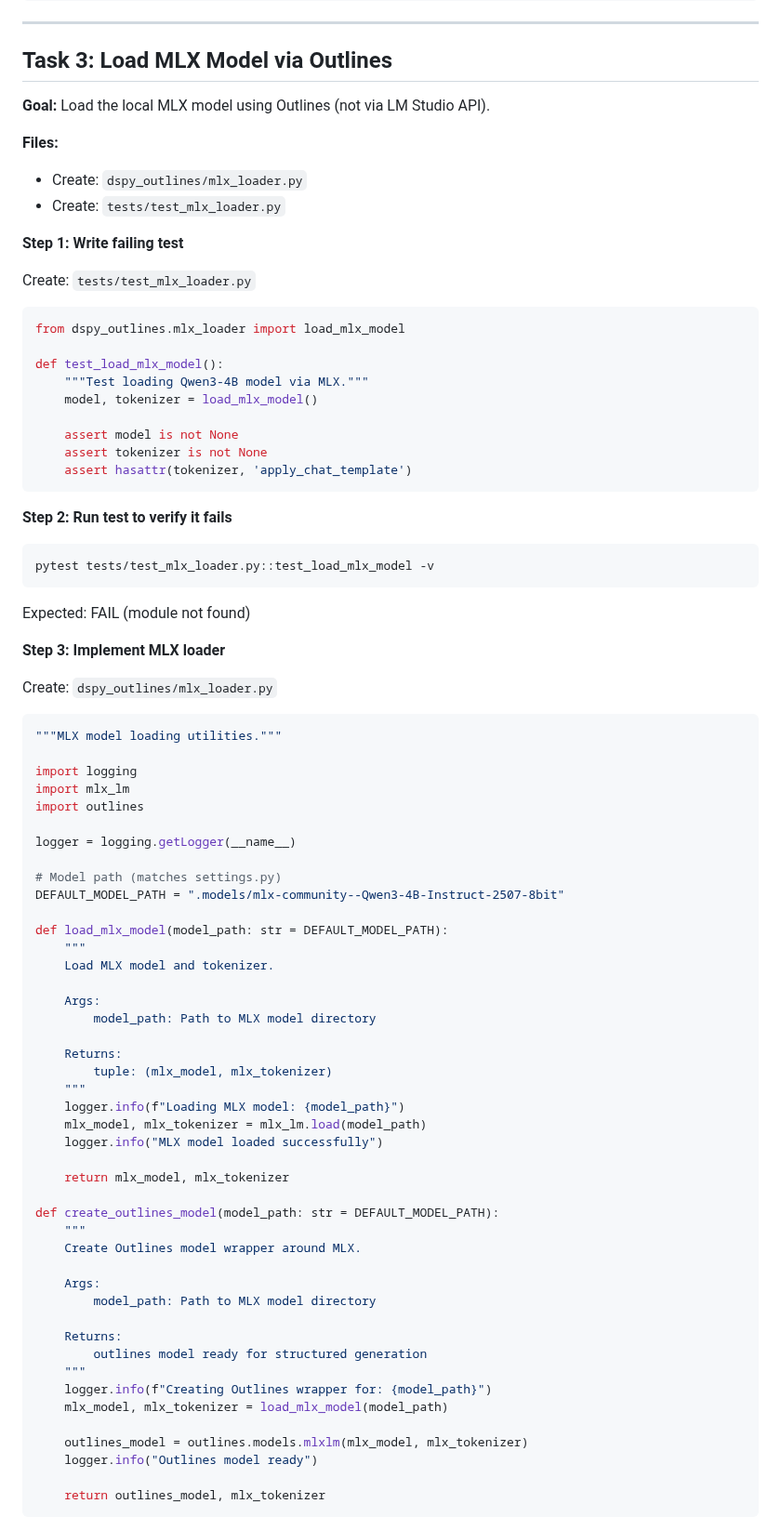
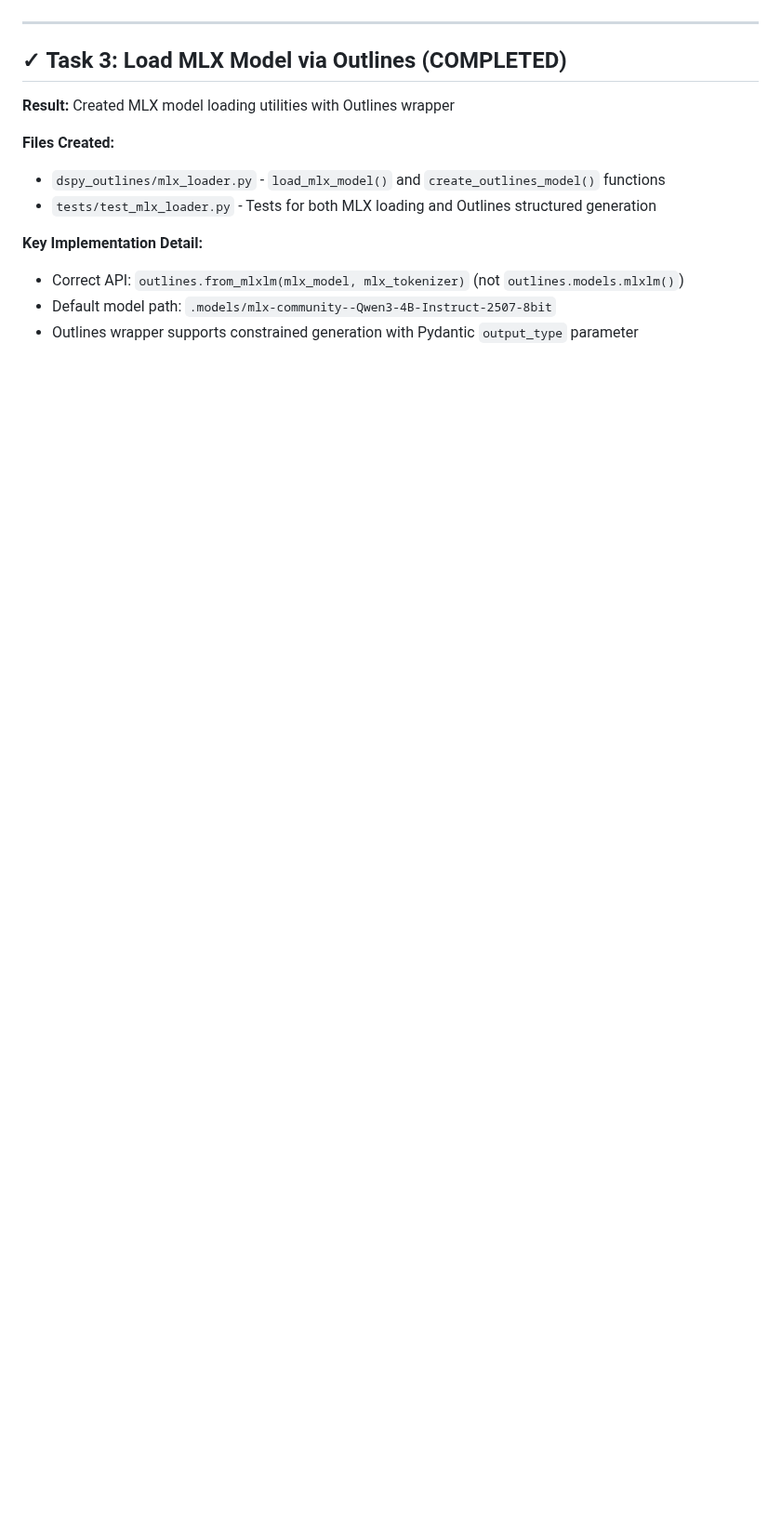
Before and after one commit to flavius-popan/charlie, a Markdown page: plans/dspy-outlines-mlx.md, the part around one of its changes. Shown at 93% size. Rendered like a GitHub page; blank space fills up the shorter version.

````diff
--- a/plans/dspy-outlines-mlx.md
+++ b/plans/dspy-outlines-mlx.md
@@ -259,86 +112,16 @@ git commit -m "feat: create PassthroughLM to intercept DSPy calls"
 
 ---
 
-## Task 3: Load MLX Model via Outlines
+## ✓ Task 3: Load MLX Model via Outlines (COMPLETED)
 
-**Goal:** Load the local MLX model using Outlines (not via LM Studio API).
+**Result:** Created MLX model loading utilities with Outlines wrapper
 
-**Files:**
-- Create: `dspy_outlines/mlx_loader.py`
-- Create: `tests/test_mlx_loader.py`
+**Files Created:**
+- `dspy_outlines/mlx_loader.py` - `load_mlx_model()` and `create_outlines_model()` functions
+- `tests/test_mlx_loader.py` - Tests for both MLX loading and Outlines structured generation
 
-**Step 1: Write failing test**
+**Key Implementation Detail:**
+- Correct API: `outlines.from_mlxlm(mlx_model, mlx_tokenizer)` (not `outlines.models.mlxlm()`)
+- Default model path: `.models/mlx-community--Qwen3-4B-Instruct-2507-8bit`
+- Outlines wrapper supports constrained generation with Pydantic `output_type` parameter
 
-Create: `tests/test_mlx_loader.py`
-
-```python
-from dspy_outlines.mlx_loader import load_mlx_model
-
-def test_load_mlx_model():
-    """Test loading Qwen3-4B model via MLX."""
-    model, tokenizer = load_mlx_model()
-
-    assert model is not None
-    assert tokenizer is not None
-    assert hasattr(tokenizer, 'apply_chat_template')
-```
-
-**Step 2: Run test to verify it fails**
-
-```bash
-pytest tests/test_mlx_loader.py::test_load_mlx_model -v
-```
-
-Expected: FAIL (module not found)
-
-**Step 3: Implement MLX loader**
-
-Create: `dspy_outlines/mlx_loader.py`
-
-```python
-"""MLX model loading utilities."""
-
-import logging
-import mlx_lm
-import outlines
-
-logger = logging.getLogger(__name__)
-
-# Model path (matches settings.py)
-DEFAULT_MODEL_PATH = ".models/mlx-community--Qwen3-4B-Instruct-2507-8bit"
-
-def load_mlx_model(model_path: str = DEFAULT_MODEL_PATH):
-    """
-    Load MLX model and tokenizer.
-
-    Args:
-        model_path: Path to MLX model directory
-
-    Returns:
-        tuple: (mlx_model, mlx_tokenizer)
-    """
-    logger.info(f"Loading MLX model: {model_path}")
-    mlx_model, mlx_tokenizer = mlx_lm.load(model_path)
-    logger.info("MLX model loaded successfully")
-
-    return mlx_model, mlx_tokenizer
-
-def create_outlines_model(model_path: str = DEFAULT_MODEL_PATH):
-    """
-    Create Outlines model wrapper around MLX.
-
-    Args:
-        model_path: Path to MLX model directory
-
-    Returns:
-        outlines model ready for structured generation
-    """
-    logger.info(f"Creating Outlines wrapper for: {model_path}")
-    mlx_model, mlx_tokenizer = load_mlx_model(model_path)
-
-    outlines_model = outlines.models.mlxlm(mlx_model, mlx_tokenizer)
-    logger.info("Outlines model ready")
-
-    return outlines_model, mlx_tokenizer
-```
-
````
Also changed, not shown: other parts of plans/dspy-outlines-mlx.md (+32 -229 lines).
